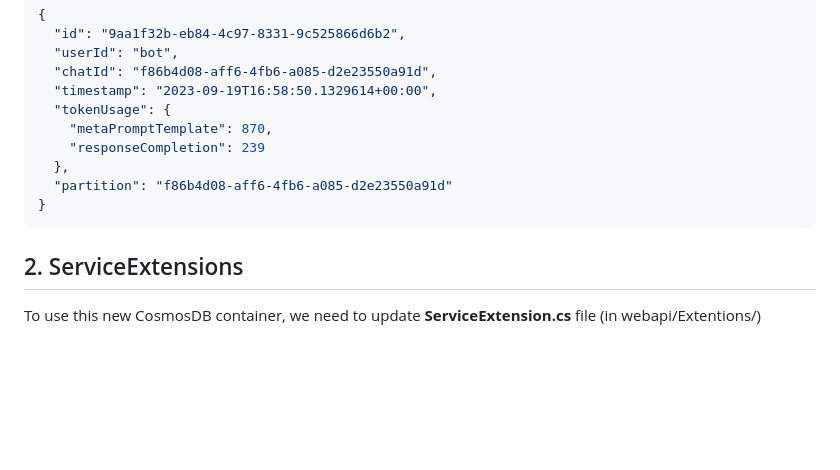
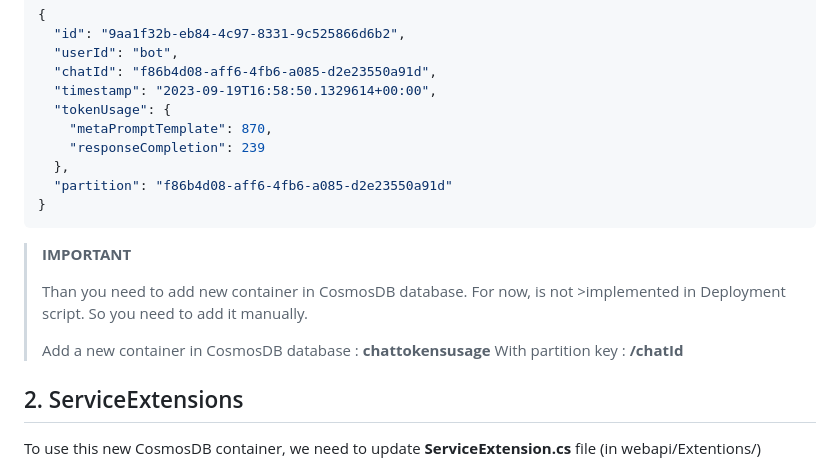
Before and after one commit to fwickert/CustomCopilotChat, a Markdown page: README.md, the part around the change. Drawn GitHub-style; blank space fills up the shorter version.

Commit message:
Update Global readme for CosmosDB container

````diff
--- a/README.md
+++ b/README.md
@@ -112,6 +112,14 @@ This is a sample of un document in this container :
 }
 ```
 
+> **IMPORTANT**
+>
+> Than you need to add new container in CosmosDB database. For now, is not >implemented in Deployment script. So you need to add it manually.
+>
+> Add a new container in CosmosDB database : **chattokensusage**
+> With partition key : **/chatId**
+
+
 ## 2. ServiceExtensions
 
 To use this new CosmosDB container, we need to update **ServiceExtension.cs** file (in webapi/Extentions/)
````
